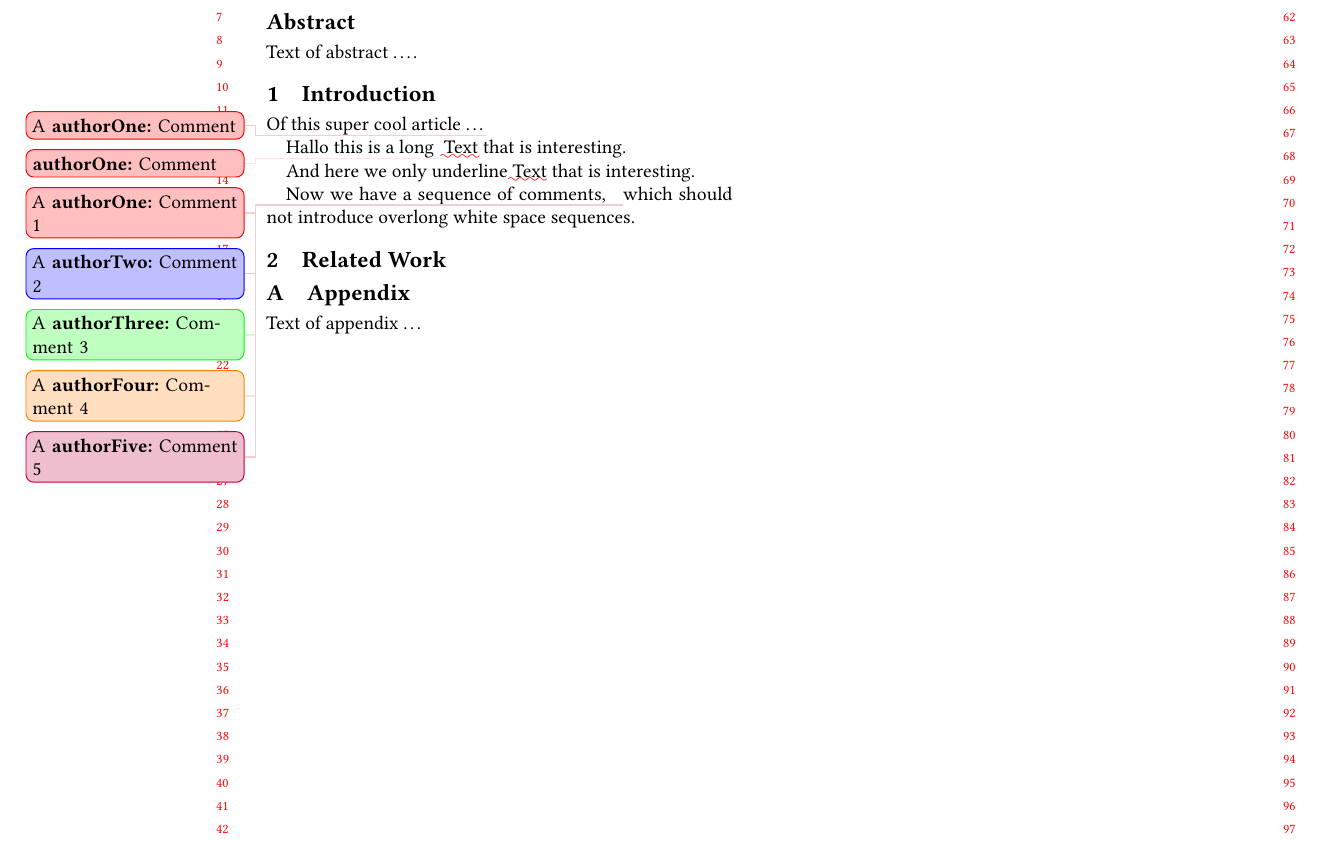
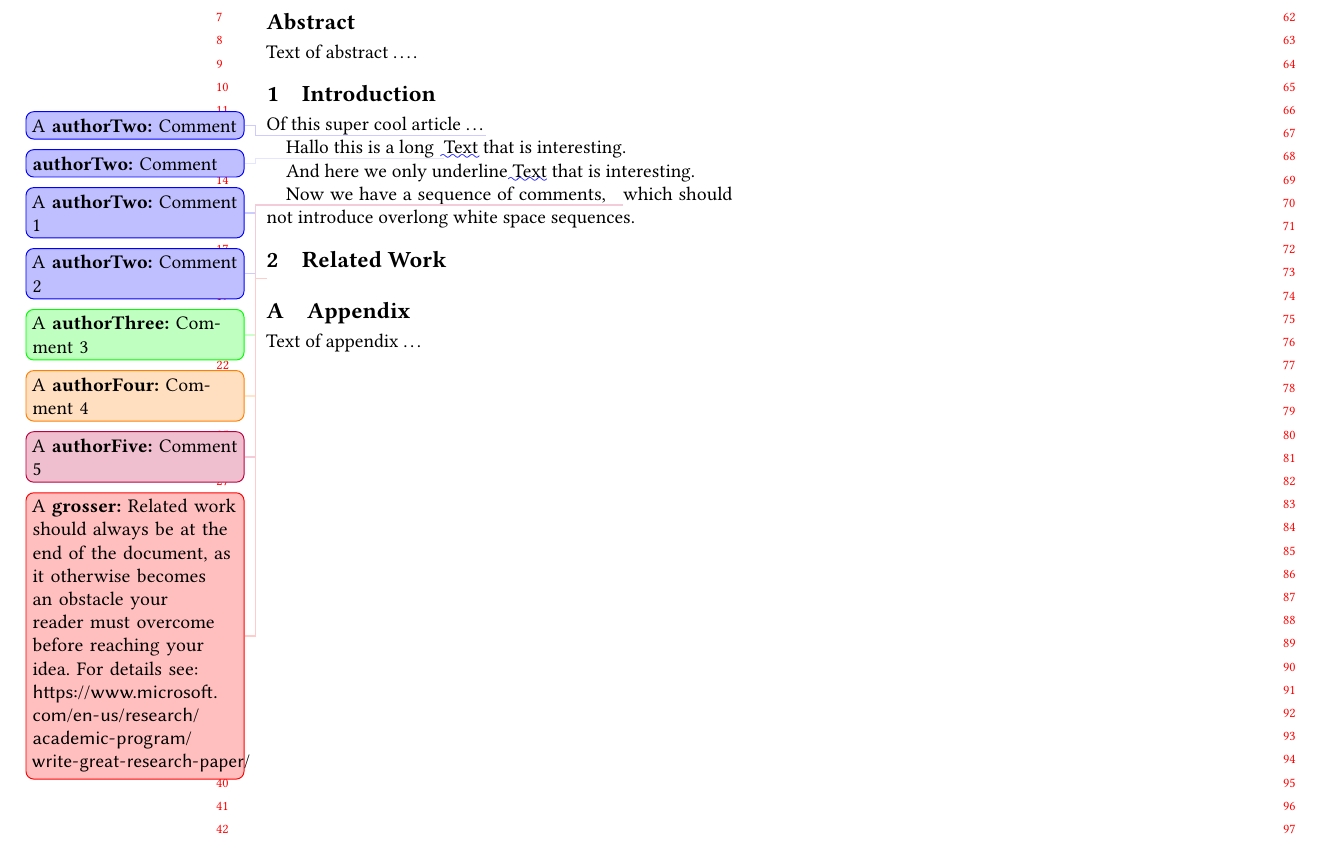
Before and after one commit to opencompl/paper-template, a LaTeX paper (paper-template.tex): part of the page, cut so that both start at the same text. Compiled offline with pdfLaTeX.

Commit message:
Add comment into related work section

```diff
--- a/paper-template.tex
+++ b/paper-template.tex
@@ -63,7 +63,7 @@
   \setlength{\marginparwidth}{4cm}
 \fi
 
-\createtodoauthor{authorOne}{red}
+\createtodoauthor{grosser}{red}
 \createtodoauthor{authorTwo}{blue}
 \createtodoauthor{authorThree}{green}
 \createtodoauthor{authorFour}{orange}
@@ -268,14 +268,14 @@ Text of abstract \ldots.
 \section{Introduction}
 
 Of this super cool article \ldots
-\authorOne{Comment}
+\authorTwo{Comment}
 
-Hallo this is a long \authorOne[Text]{Comment} that is interesting.
+Hallo this is a long \authorTwo[Text]{Comment} that is interesting.
 
-And here we only underline \authorOne[Text]{} that is interesting.
+And here we only underline \authorTwo[Text]{} that is interesting.
 
 Now we have a sequence of comments,
-\authorOne{Comment 1}
+\authorTwo{Comment 1}
 \authorTwo{Comment 2}
 \authorThree{Comment 3}
 \authorFour{Comment 4}
@@ -301,6 +301,11 @@ which should not introduce overlong white space sequences.
 
 \section{Related Work}
 
+\grosser{Related work should always be at the end of the document,
+         as it otherwise becomes an obstacle your reader must
+	 overcome before reaching your idea. For details see:
+	 \url{https://www.microsoft.com/en-us/research/academic-program/write-great-research-paper/}
+}
 
 %% Bibliography
 %\bibliography{bibfile}
```
